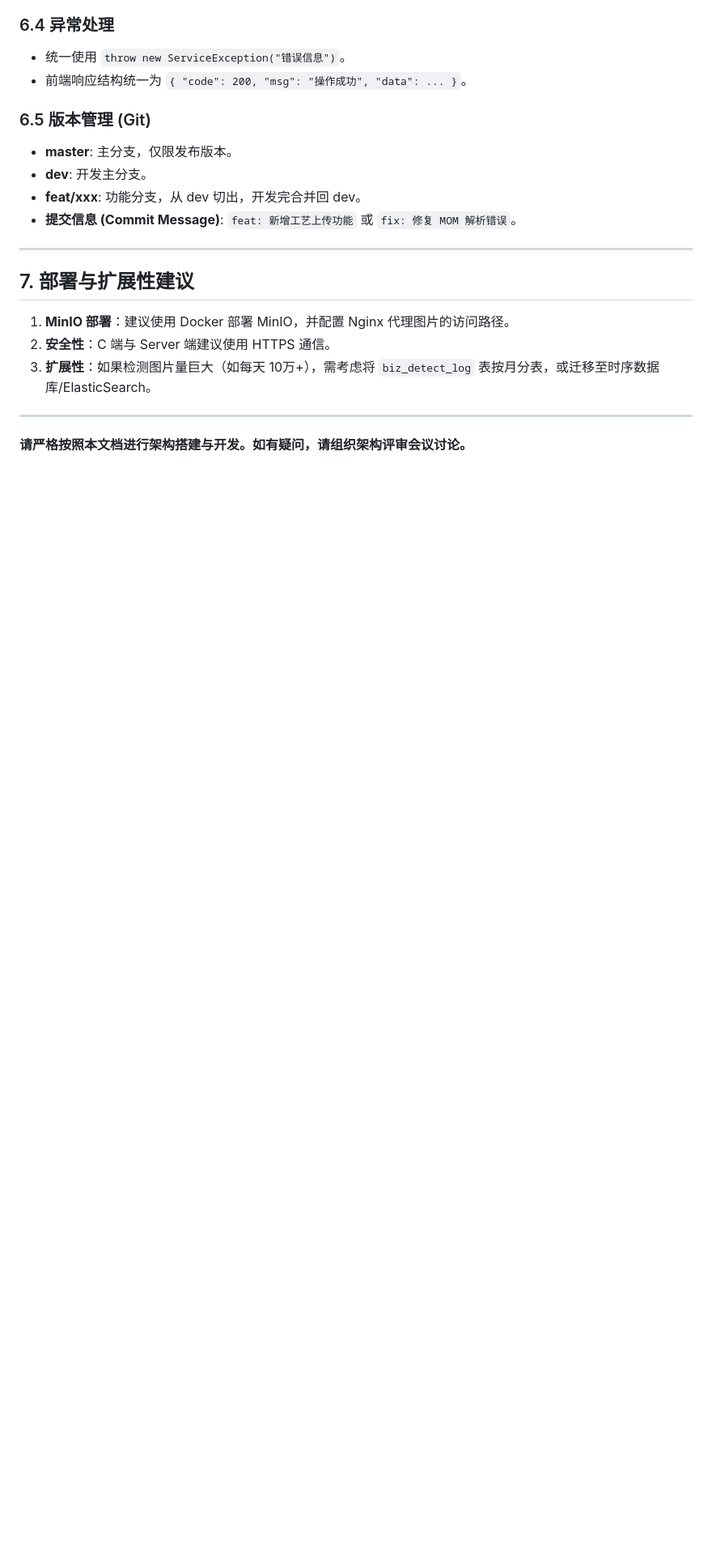
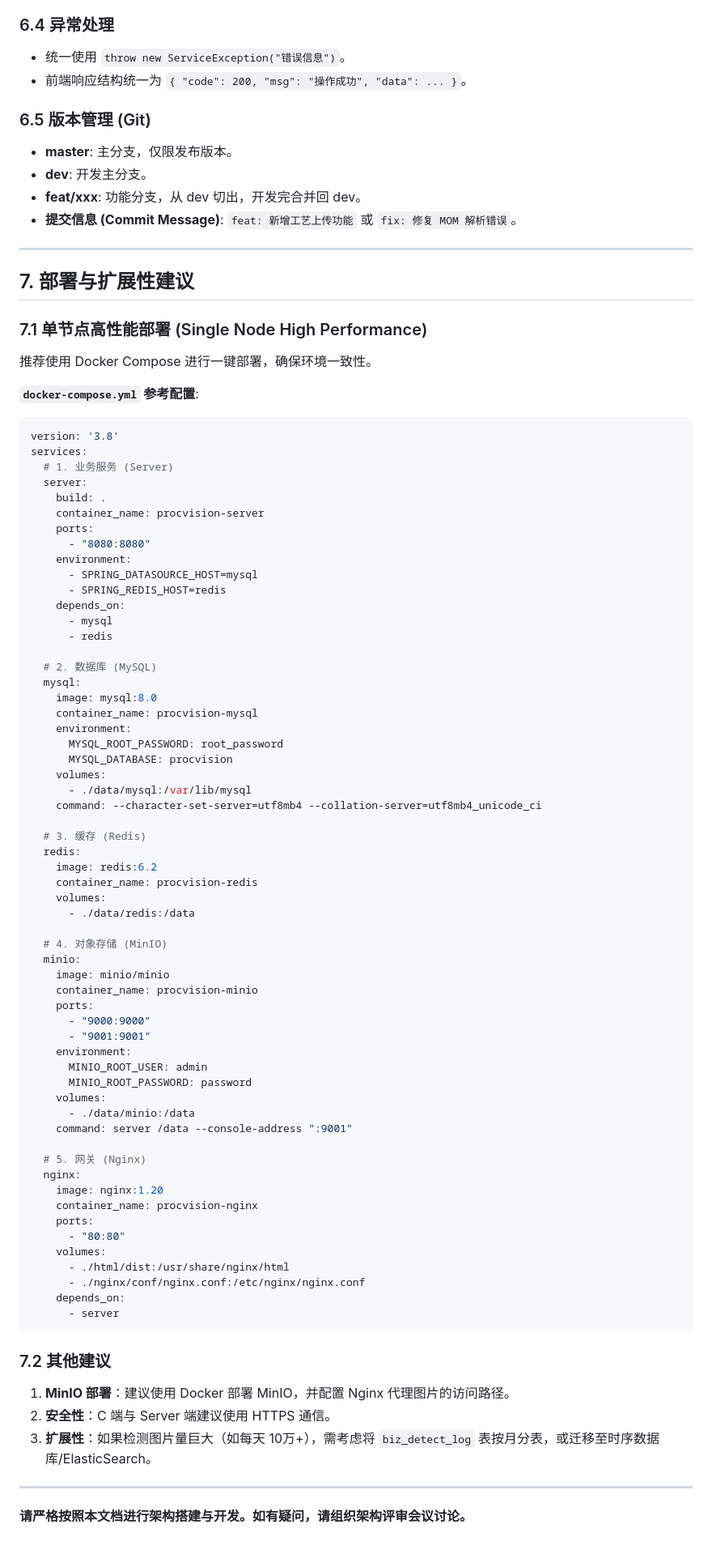
Before and after one commit to knifecaojia/procvision_bs, a Markdown page: design_spec_v1.md, the part around the change printed below. Shown: that part at 81% size. GitHub-like rendering; blank space fills up the shorter version.

````diff
--- a/design_spec_v1.md
+++ b/design_spec_v1.md
@@ -314,9 +392,78 @@ ruoyi-business/
 
 ## 7. 部署与扩展性建议
 
-1. **MinIO 部署**：建议使用 Docker 部署 MinIO，并配置 Nginx 代理图片的访问路径。
-2. **安全性**：C 端与 Server 端建议使用 HTTPS 通信。
-3. **扩展性**：如果检测图片量巨大（如每天 10万+），需考虑将 `biz_detect_log` 表按月分表，或迁移至时序数据库/ElasticSearch。
+### 7.1 单节点高性能部署 (Single Node High Performance)
+
+推荐使用 Docker Compose 进行一键部署，确保环境一致性。
+
+**`docker-compose.yml` 参考配置**:
+
+```yaml
+version: '3.8'
+services:
+  # 1. 业务服务 (Server)
+  server:
+    build: .
+    container_name: procvision-server
+    ports:
+      - "8080:8080"
+    environment:
+      - SPRING_DATASOURCE_HOST=mysql
+      - SPRING_REDIS_HOST=redis
+    depends_on:
+      - mysql
+      - redis
+
+  # 2. 数据库 (MySQL)
+  mysql:
+    image: mysql:8.0
+    container_name: procvision-mysql
+    environment:
+      MYSQL_ROOT_PASSWORD: root_password
+      MYSQL_DATABASE: procvision
+    volumes:
+      - ./data/mysql:/var/lib/mysql
+    command: --character-set-server=utf8mb4 --collation-server=utf8mb4_unicode_ci
+
+  # 3. 缓存 (Redis)
+  redis:
+    image: redis:6.2
+    container_name: procvision-redis
+    volumes:
+      - ./data/redis:/data
+
+  # 4. 对象存储 (MinIO)
+  minio:
+    image: minio/minio
+    container_name: procvision-minio
+    ports:
+      - "9000:9000"
+      - "9001:9001"
+    environment:
+      MINIO_ROOT_USER: admin
+      MINIO_ROOT_PASSWORD: password
+    volumes:
+      - ./data/minio:/data
+    command: server /data --console-address ":9001"
+
+  # 5. 网关 (Nginx)
+  nginx:
+    image: nginx:1.20
+    container_name: procvision-nginx
+    ports:
+      - "80:80"
+    volumes:
+      - ./html/dist:/usr/share/nginx/html
+      - ./nginx/conf/nginx.conf:/etc/nginx/nginx.conf
+    depends_on:
+      - server
+```
+
+### 7.2 其他建议
+
+1.  **MinIO 部署**：建议使用 Docker 部署 MinIO，并配置 Nginx 代理图片的访问路径。
+2.  **安全性**：C 端与 Server 端建议使用 HTTPS 通信。
+3.  **扩展性**：如果检测图片量巨大（如每天 10万+），需考虑将 `biz_detect_log` 表按月分表，或迁移至时序数据库/ElasticSearch。
 
 ---
 
````
Also changed, not shown: other parts of design_spec_v1.md (+79 -1 lines).
